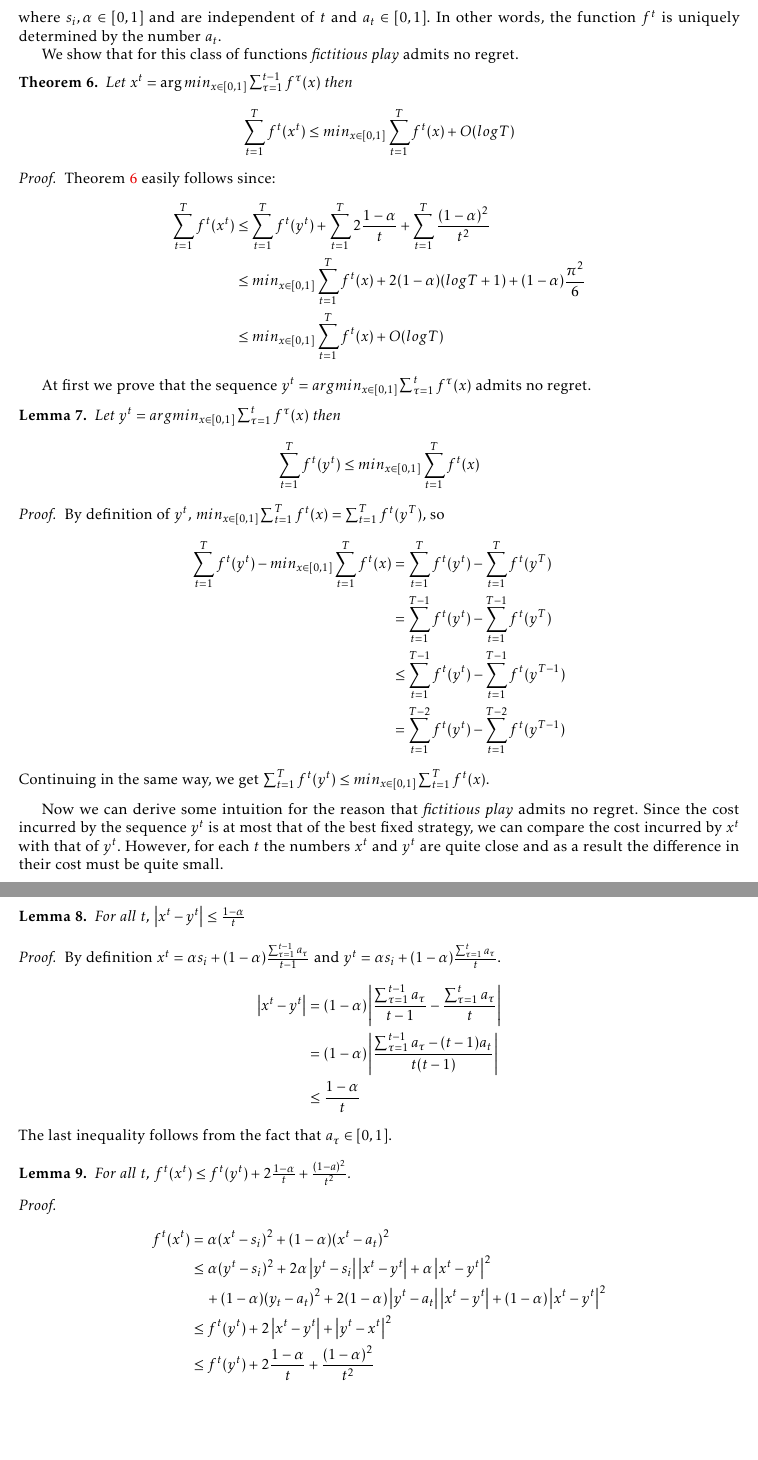
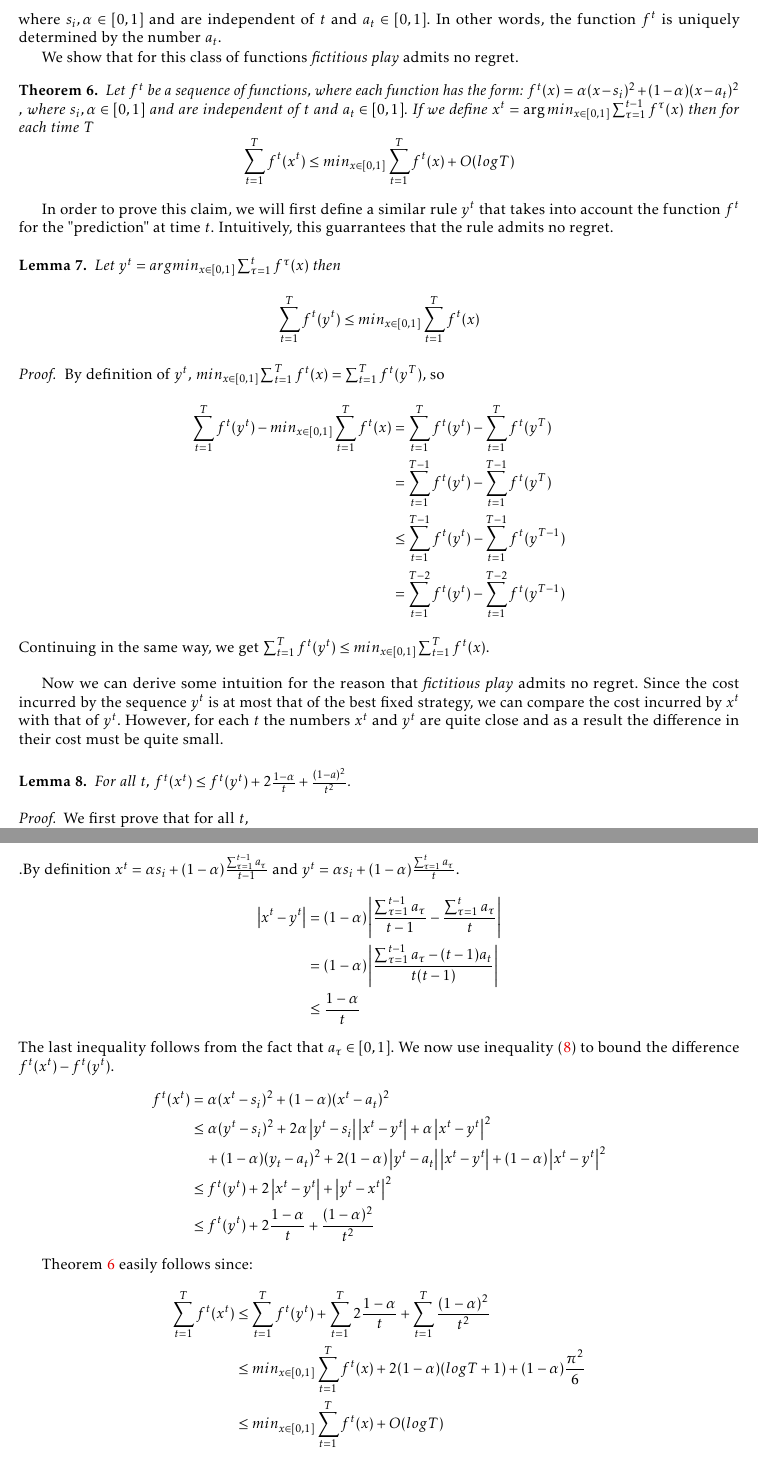
Before and after one commit to vkonton/opinion_dynamics, a LaTeX thesis (llncs_full.tex, which reads src/noregret.tex): two parts of pages 9 and 10 of 10, joined at a grey line, cut so that both start at the same text, the shorter picture padded with empty space. Compiled offline with pdfLaTeX.

Commit message:
better presentation for no regret

```diff
--- a/src/noregret.tex
+++ b/src/noregret.tex
@@ -10,29 +10,16 @@ In other words, the function $f^t$ is uniquely determined by the number $a_t$.
 
 We show that for this class of functions \emph{fictitious play} admits no regret.
 \begin{theorem}\label{t:no_regret}
-  Let $x^t = \arg min_{x \in [0,1]} \sum_{\tau = 1}^{t-1} f^\tau (x)$ then
+  Let $f^t$ be a sequence of functions, where each function has the form: $f^t(x) = \alpha(x-s_i)^2 + (1-\alpha)(x-a_t)^2$ , where $s_i,\alpha \in [0,1]$ and are independent of $t$ and $a_t \in [0,1]$. If we define $x^t = \arg min_{x \in [0,1]} \sum_{\tau = 1}^{t-1} f^\tau (x)$ then for each time $T$
   $$
   \sum_{t = 1}^{T} f^t(x^t) \leq min_{x \in [0,1]} \sum_{t=1}^T f^t(x) + O(log T)
   $$
 \end{theorem}
-\begin{proof}
 
-Theorem~\ref{t:no_regret} easily follows since:
-\begin{align*}
-  \sum_{t=1}^T f^t(x^t)
-  &\leq
-  \sum_{t=1}^T f^t(y^t) + \sum_{t=1}^T 2\frac{1-\alpha}{t} +
-  \sum_{t=1}^T \frac{(1-\alpha)^2}{t^2}\\
-  &\leq
-  min_{x \in [0,1]} \sum_{t=1}^T f^t(x) +
-  2(1-\alpha)(logT + 1) + (1-\alpha)\frac{\pi^2}{6}\\
-  &\leq
-  min_{x \in [0,1]} \sum_{t=1}^T f^t(x) + O(logT)
-\end{align*}
-\end{proof}
+In order to prove this claim, we will first define a similar rule $y^t$ that takes into account the function $f^t$
+for the "prediction" at time $t$. Intuitively, this guarrantees that the rule admits no regret.
 
-At first we prove that the sequence
-$y^t = arg min_{x \in [0,1]} \sum_{\tau = 1}^{t}f^\tau (x)$ admits no regret.
+
 \begin{lemma} Let $y^t = argmin_{x \in [0,1]} \sum_{\tau = 1}^t f^\tau (x)$ then
   $$ \sum_{t=1}^T f^t(y^t) \leq min_{x \in [0,1]} \sum_{t=1}^T f^t(x)$$
 \end{lemma}
@@ -54,11 +41,16 @@ no regret. Since the cost incurred by the sequence $y^t$ is at most that of the
 fixed strategy, we can compare the cost incurred by $x^t$ with that of $y^t$.
 However, for each $t$ the numbers $x^t$ and $y^t$ are quite close and as a result
 the difference in their cost must be quite small.
+
 \begin{lemma}
-  For all $t$, $\lp|x^t - y^t \rp| \leq \frac{1-\alpha}{t}$
+  For all $t$, $f^t(x^t) \leq f^t(y^t) + 2\frac{1-\alpha}{t} + \frac{(1-a)^2}{t^2}$.
 \end{lemma}
 \begin{proof}
-  By definition $x^t = \alpha s_i + (1-\alpha)\frac{\sum_{\tau = 1}^{t-1} a_\tau}{t-1}$
+  We first prove that for all $t$,
+  \begin{equation}\label{eq:abs_value}
+  	\lp|x^t - y^t \rp| \leq \frac{1-\alpha}{t}
+  \end{equation}
+  .By definition $x^t = \alpha s_i + (1-\alpha)\frac{\sum_{\tau = 1}^{t-1} a_\tau}{t-1}$
   and $ y^t = \alpha s_i + (1-\alpha)\frac{\sum_{\tau = 1}^t a_\tau}{t}$.
   \begin{align*}
     \lp|x^t - y^t\rp|
@@ -71,12 +63,7 @@ the difference in their cost must be quite small.
     \frac{1-\alpha}{t}
   \end{align*}
   The last inequality follows from the fact that $a_\tau \in [0,1]$.
-\end{proof}
-
-\begin{lemma}
-  For all $t$, $f^t(x^t) \leq f^t(y^t) + 2\frac{1-\alpha}{t} + \frac{(1-a)^2}{t^2}$.
-\end{lemma}
-\begin{proof}
+  We now use inequality~(\ref{eq:abs_value}) to bound the difference $f^t(x^t) - f^t(y^t)$.
   \begin{align*}
     f^t(x^t)
     &=
@@ -92,3 +79,20 @@ the difference in their cost must be quite small.
     f^t(y^t) + 2\frac{1-\alpha}{t} + \frac{(1-\alpha)^2}{t^2}
   \end{align*}
 \end{proof}
+
+
+
+
+
+Theorem~\ref{t:no_regret} easily follows since:
+\begin{align*}
+  \sum_{t=1}^T f^t(x^t)
+  &\leq
+  \sum_{t=1}^T f^t(y^t) + \sum_{t=1}^T 2\frac{1-\alpha}{t} +
+  \sum_{t=1}^T \frac{(1-\alpha)^2}{t^2}\\
+  &\leq
+  min_{x \in [0,1]} \sum_{t=1}^T f^t(x) +
+  2(1-\alpha)(logT + 1) + (1-\alpha)\frac{\pi^2}{6}\\
+  &\leq
+  min_{x \in [0,1]} \sum_{t=1}^T f^t(x) + O(logT)
+\end{align*}
```
